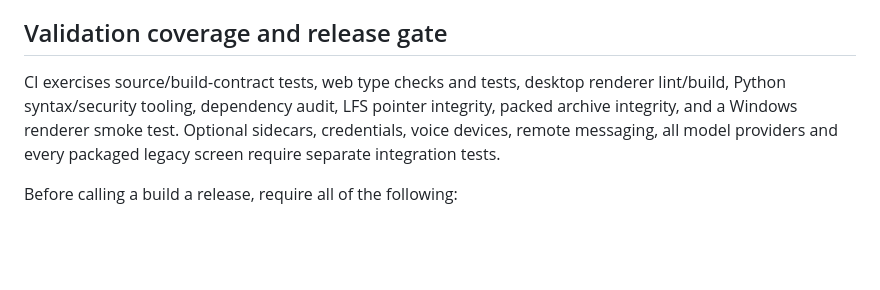
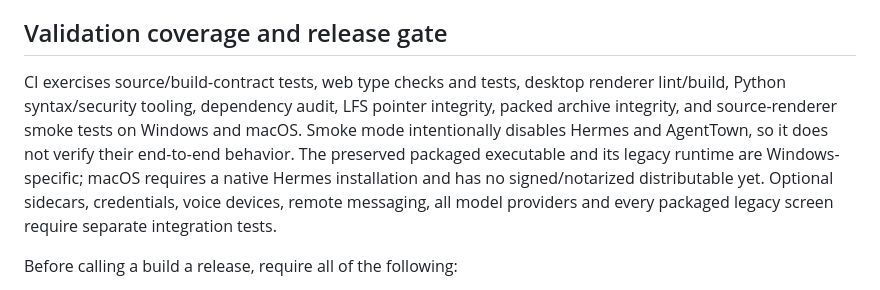
Before and after one commit to OpKnock/KnockDesk, a Markdown page: docs/BUILD_AND_SOURCE_MAP.md, the part around the change. Drawn GitHub-style; blank space fills up the shorter version.

Commit message:
docs: clarify source smoke coverage and macOS runtime prerequisites

```diff
--- a/docs/BUILD_AND_SOURCE_MAP.md
+++ b/docs/BUILD_AND_SOURCE_MAP.md
@@ -84,7 +84,7 @@ Large binary paths use Git LFS. A pointer is a small text file describing a bina
 
 ## Validation coverage and release gate
 
-CI exercises source/build-contract tests, web type checks and tests, desktop renderer lint/build, Python syntax/security tooling, dependency audit, LFS pointer integrity, packed archive integrity, and a Windows renderer smoke test. Optional sidecars, credentials, voice devices, remote messaging, all model providers and every packaged legacy screen require separate integration tests.
+CI exercises source/build-contract tests, web type checks and tests, desktop renderer lint/build, Python syntax/security tooling, dependency audit, LFS pointer integrity, packed archive integrity, and source-renderer smoke tests on Windows and macOS. Smoke mode intentionally disables Hermes and AgentTown, so it does not verify their end-to-end behavior. The preserved packaged executable and its legacy runtime are Windows-specific; macOS requires a native Hermes installation and has no signed/notarized distributable yet. Optional sidecars, credentials, voice devices, remote messaging, all model providers and every packaged legacy screen require separate integration tests.
 
 Before calling a build a release, require all of the following:
 
```
